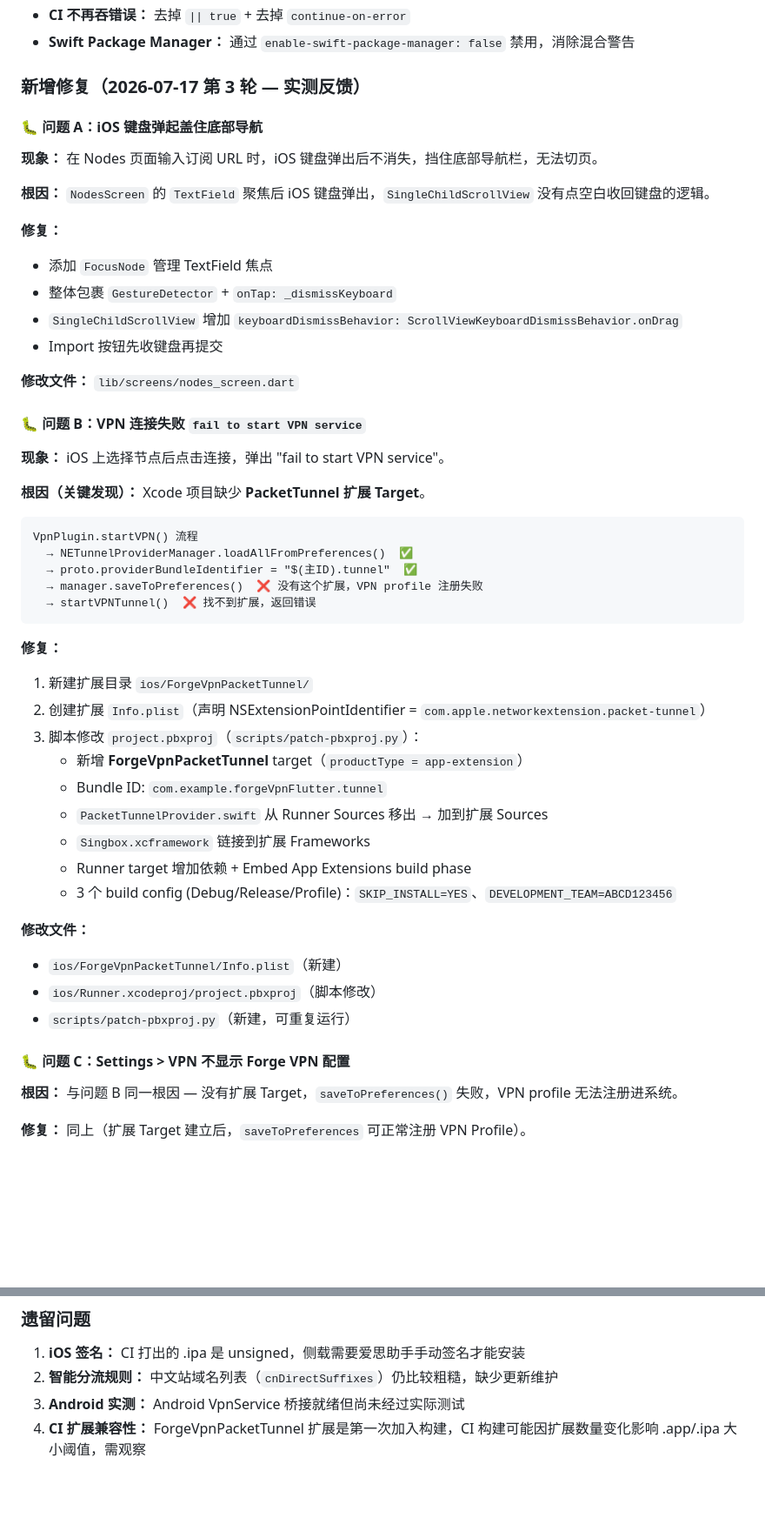
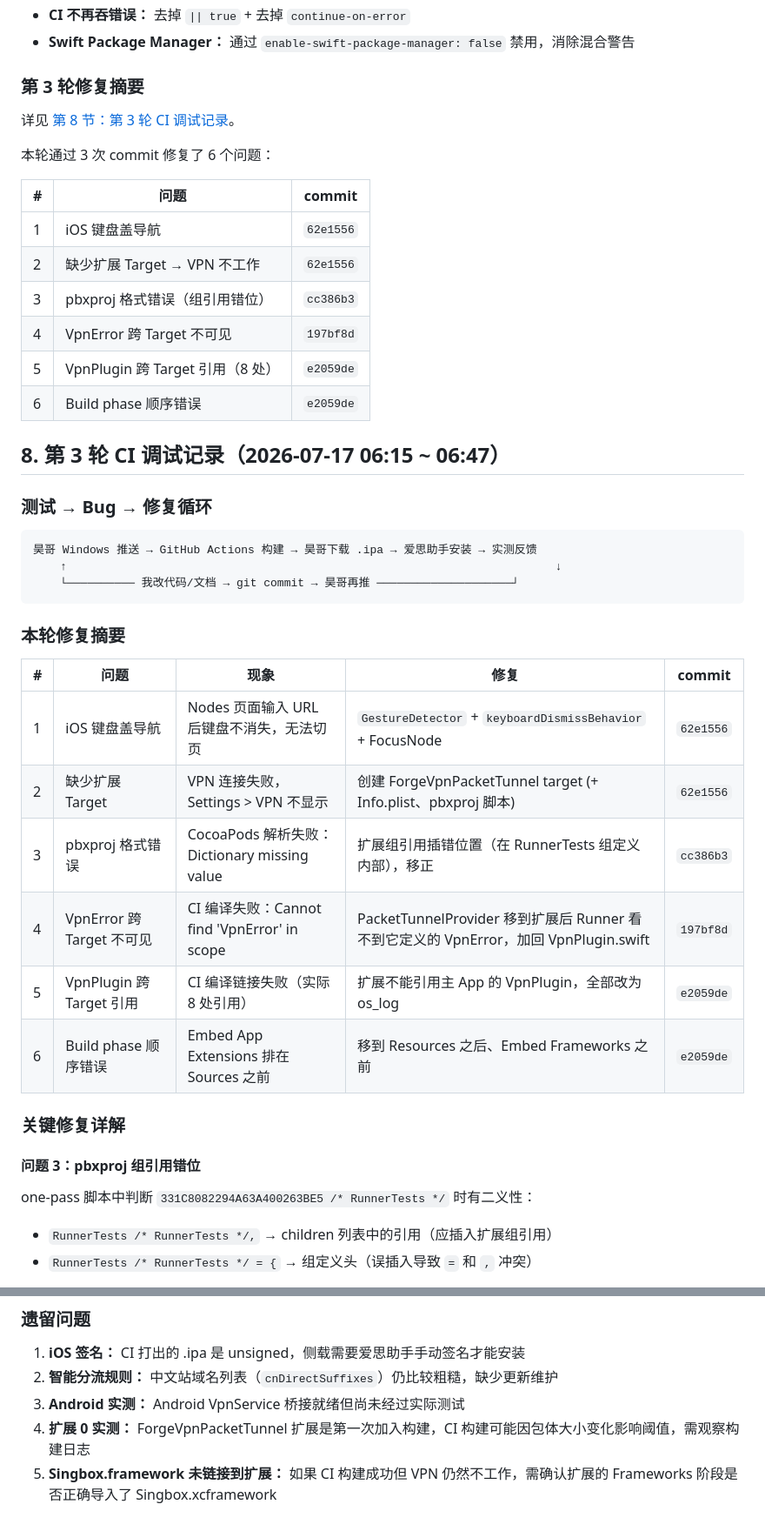
Before and after one commit to luolihao-aicode/iPhoneVpnclient, a Markdown page: PROJECT_SUMMARY.md, 2 parts joined by grey strips. Shown at 87% size. Rendered like a GitHub page; blank space fills up the shorter version.

Commit message:
docs: update project summary with round 3 CI debugging details

````diff
--- a/PROJECT_SUMMARY.md
+++ b/PROJECT_SUMMARY.md
@@ -258,55 +258,47 @@ GitHub: luolihao-aicode/iPhoneVpnclient
 - **CI 不再吞错误：** 去掉 `|| true` + 去掉 `continue-on-error`
 - **Swift Package Manager：** 通过 `enable-swift-package-manager: false` 禁用，消除混合警告
 
-### 新增修复（2026-07-17 第 3 轮 — 实测反馈）
+### 第 3 轮修复摘要
 
-#### 🐛 问题 A：iOS 键盘弹起盖住底部导航
+详见 [第 8 节：第 3 轮 CI 调试记录](#8-第-3-轮-ci-调试记录2026-07-17-0615--0647)。
 
-**现象：** 在 Nodes 页面输入订阅 URL 时，iOS 键盘弹出后不消失，挡住底部导航栏，无法切页。
+本轮通过 3 次 commit 修复了 6 个问题：
 
-**根因：** `NodesScreen` 的 `TextField` 聚焦后 iOS 键盘弹出，`SingleChildScrollView` 没有点空白收回键盘的逻辑。
+| # | 问题 | commit |
+|---|------|--------|
+| 1 | iOS 键盘盖导航 | `62e1556` |
+| 2 | 缺少扩展 Target → VPN 不工作 | `62e1556` |
+| 3 | pbxproj 格式错误（组引用错位）| `cc386b3` |
+| 4 | VpnError 跨 Target 不可见 | `197bf8d` |
+| 5 | VpnPlugin 跨 Target 引用（8 处）| `e2059de` |
+| 6 | Build phase 顺序错误 | `e2059de` |
 
-**修复：**
-- 添加 `FocusNode` 管理 TextField 焦点
-- 整体包裹 `GestureDetector` + `onTap: _dismissKeyboard`
-- `SingleChildScrollView` 增加 `keyboardDismissBehavior: ScrollViewKeyboardDismissBehavior.onDrag`
-- Import 按钮先收键盘再提交
+## 8. 第 3 轮 CI 调试记录（2026-07-17 06:15 ~ 06:47）
 
-**修改文件：** `lib/screens/nodes_screen.dart`
-
-#### 🐛 问题 B：VPN 连接失败 `fail to start VPN service`
-
-**现象：** iOS 上选择节点后点击连接，弹出 "fail to start VPN service"。
-
-**根因（关键发现）：** Xcode 项目缺少 **PacketTunnel 扩展 Target**。
+### 测试 → Bug → 修复循环
 
 ```
-VpnPlugin.startVPN() 流程
-  → NETunnelProviderManager.loadAllFromPreferences()  ✅
-  → proto.providerBundleIdentifier = "$(主ID).tunnel"  ✅
-  → manager.saveToPreferences()  ❌ 没有这个扩展，VPN profile 注册失败
-  → startVPNTunnel()  ❌ 找不到扩展，返回错误
+昊哥 Windows 推送 → GitHub Actions 构建 → 昊哥下载 .ipa → 爱思助手安装 → 实测反馈
+    ↑                                                                        ↓
+    └────────── 我改代码/文档 → git commit → 昊哥再推 ────────────────────┘
 ```
 
-**修复：**
-1. 新建扩展目录 `ios/ForgeVpnPacketTunnel/`
-2. 创建扩展 `Info.plist`（声明 NSExtensionPointIdentifier = `com.apple.networkextension.packet-tunnel`）
-3. 脚本修改 `project.pbxproj`（`scripts/patch-pbxproj.py`）：
-   - 新增 **ForgeVpnPacketTunnel** target（`productType = app-extension`）
-   - Bundle ID: `com.example.forgeVpnFlutter.tunnel`
-   - `PacketTunnelProvider.swift` 从 Runner Sources 移出 → 加到扩展 Sources
-   - `Singbox.xcframework` 链接到扩展 Frameworks
-   - Runner target 增加依赖 + Embed App Extensions build phase
-   - 3 个 build config (Debug/Release/Profile)：`SKIP_INSTALL=YES`、`DEVELOPMENT_TEAM=ABCD123456`
+### 本轮修复摘要
 
-**修改文件：**
-- `ios/ForgeVpnPacketTunnel/Info.plist`（新建）
-- `ios/Runner.xcodeproj/project.pbxproj`（脚本修改）
-- `scripts/patch-pbxproj.py`（新建，可重复运行）
+| # | 问题 | 现象 | 修复 | commit |
+|---|------|------|------|--------|
+| 1 | iOS 键盘盖导航 | Nodes 页面输入 URL 后键盘不消失，无法切页 | `GestureDetector` + `keyboardDismissBehavior` + FocusNode | `62e1556` |
+| 2 | 缺少扩展 Target | VPN 连接失败，Settings > VPN 不显示 | 创建 ForgeVpnPacketTunnel target (+ Info.plist、pbxproj 脚本) | `62e1556` |
+| 3 | pbxproj 格式错误 | CocoaPods 解析失败：Dictionary missing value | 扩展组引用插错位置（在 RunnerTests 组定义内部），移正 | `cc386b3` |
+| 4 | VpnError 跨 Target 不可见 | CI 编译失败：Cannot find 'VpnError' in scope | PacketTunnelProvider 移到扩展后 Runner 看不到它定义的 VpnError，加回 VpnPlugin.swift | `197bf8d` |
+| 5 | VpnPlugin 跨 Target 引用 | CI 编译链接失败（实际 8 处引用） | 扩展不能引用主 App 的 VpnPlugin，全部改为 os_log | `e2059de` |
+| 6 | Build phase 顺序错误 | Embed App Extensions 排在 Sources 之前 | 移到 Resources 之后、Embed Frameworks 之前 | `e2059de` |
 
-#### 🐛 问题 C：Settings > VPN 不显示 Forge VPN 配置
+### 关键修复详解
 
-**根因：** 与问题 B 同一根因 — 没有扩展 Target，`saveToPreferences()` 失败，VPN profile 无法注册进系统。
+#### 问题 3：pbxproj 组引用错位
 
-**修复：** 同上（扩展 Target 建立后，`saveToPreferences` 可正常注册 VPN Profile）。
+one-pass 脚本中判断 `331C8082294A63A400263BE5 /* RunnerTests */` 时有二义性：
+- `RunnerTests /* RunnerTests */,` → children 列表中的引用（应插入扩展组引用）
+- `RunnerTests /* RunnerTests */ = {` → 组定义头（误插入导致 `=` 和 `,` 冲突）
 
@@ -381,4 +393,5 @@ GitHub Actions 自动构建
 1. **iOS 签名：** CI 打出的 .ipa 是 unsigned，侧载需要爱思助手手动签名才能安装
 2. **智能分流规则：** 中文站域名列表（`cnDirectSuffixes`）仍比较粗糙，缺少更新维护
 3. **Android 实测：** Android VpnService 桥接就绪但尚未经过实际测试
-4. **CI 扩展兼容性：** ForgeVpnPacketTunnel 扩展是第一次加入构建，CI 构建可能因扩展数量变化影响 .app/.ipa 大小阈值，需观察
+4. **扩展 0 实测：** ForgeVpnPacketTunnel 扩展是第一次加入构建，CI 构建可能因包体大小变化影响阈值，需观察构建日志
+5. **Singbox.framework 未链接到扩展：** 如果 CI 构建成功但 VPN 仍然不工作，需确认扩展的 Frameworks 阶段是否正确导入了 Singbox.xcframework
````
Also changed, not shown: other parts of PROJECT_SUMMARY.md (+63 -43 lines).
